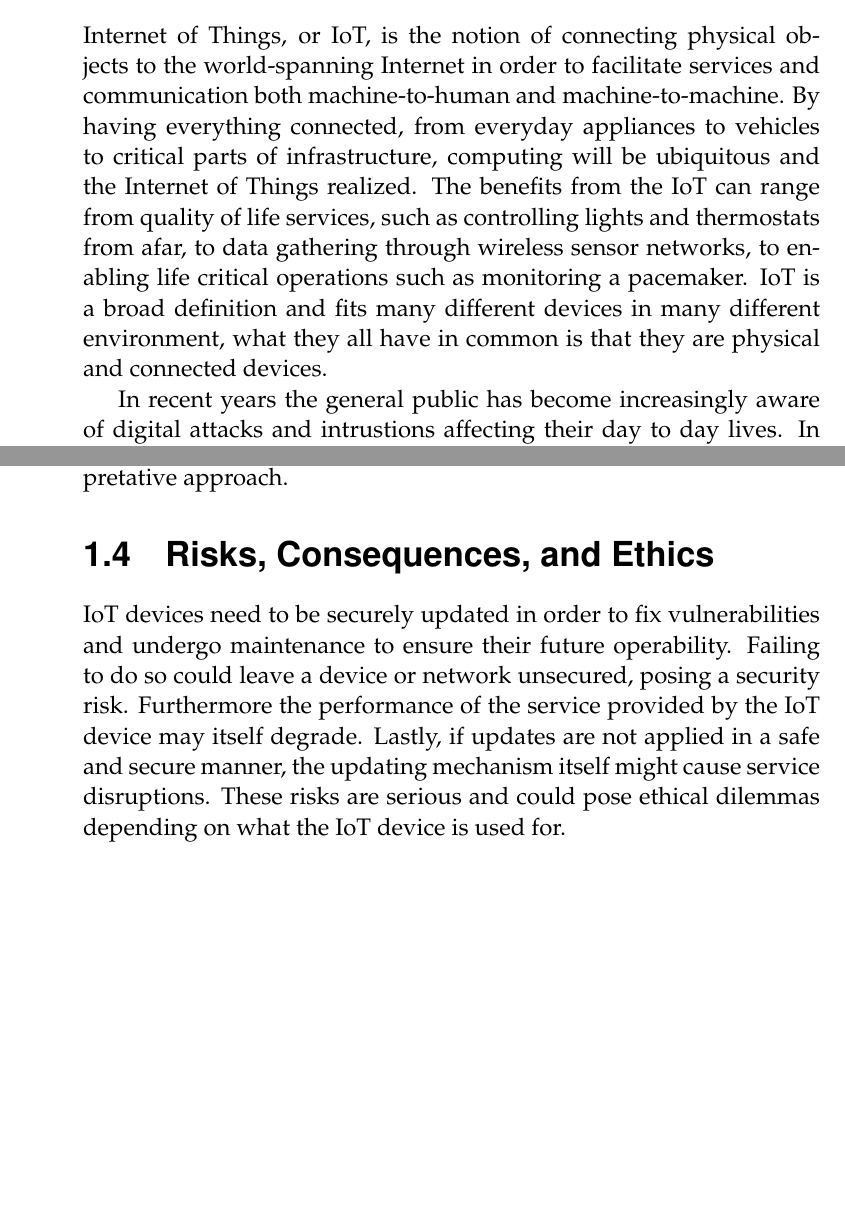
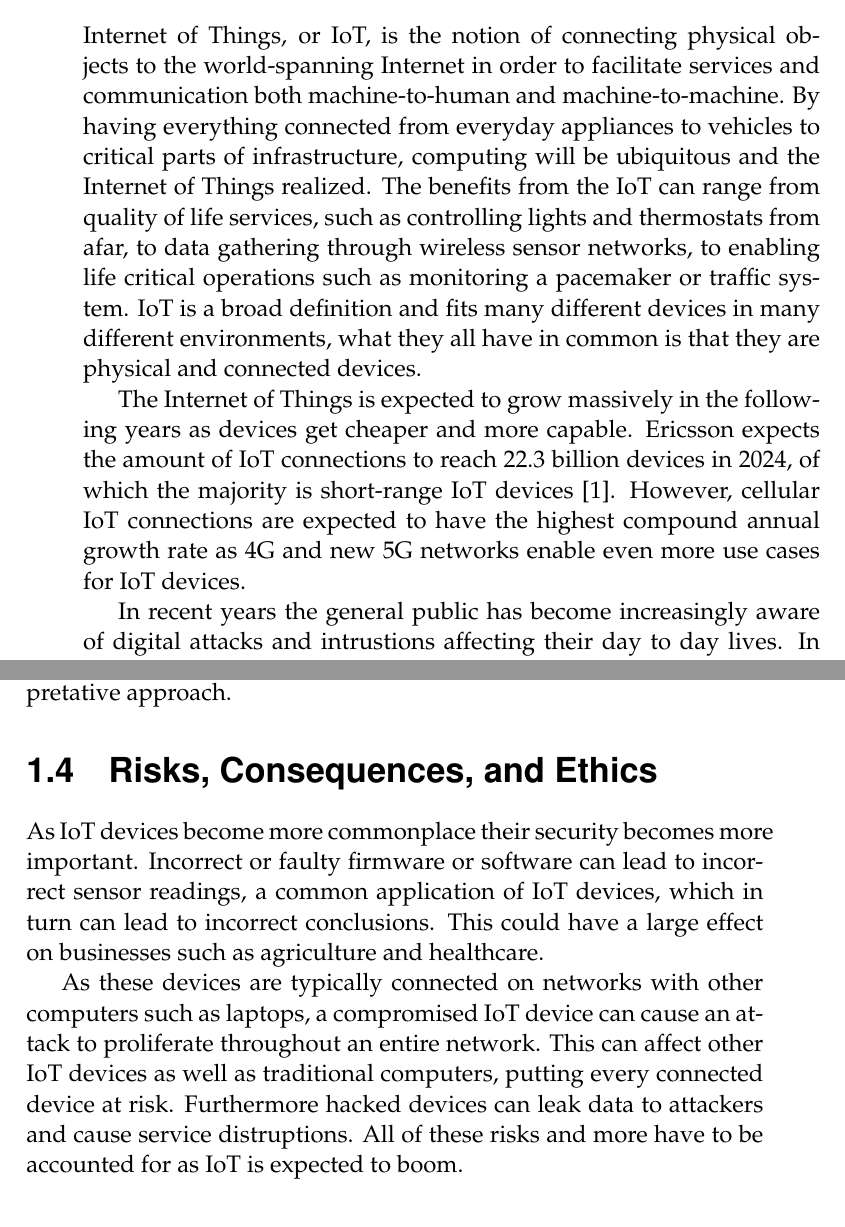
Before and after one commit to SimonCarlson/thesis, a LaTeX thesis (transcript/0-thesis.tex, which reads transcript/1-introduction.tex): two parts of pages 7 and 9 of 33 before the commit and two parts of pages 7 and 10 of 34 after it, joined at a grey line, cut so that both start at the same text, the shorter picture padded with empty space. The pictures show the PDF file transcript/0-thesis.pdf that the author committed with the source.

Commit message:
Improved introduction, made it more coherent

```diff
--- a/transcript/1-introduction.tex
+++ b/transcript/1-introduction.tex
@@ -5,13 +5,21 @@
 \section{Background}
 Internet of Things, or IoT, is the notion of connecting physical objects to the
 world-spanning Internet in order to facilitate services and communication both
-machine-to-human and machine-to-machine. By having everything connected, from everyday
+machine-to-human and machine-to-machine. By having everything connected from everyday
 appliances to vehicles to critical parts of infrastructure, computing will be ubiquitous
 and the Internet of Things realized. The benefits from the IoT can range from quality of
 life services, such as controlling lights and thermostats from afar, to data gathering
 through wireless sensor networks, to enabling life critical operations such as monitoring
-a pacemaker. IoT is a broad definition and fits many different devices in many different
-environment, what they all have in common is that they are physical and connected devices.
+a pacemaker or traffic system. IoT is a broad definition and fits many different devices
+in many different environments, what they all have in common is that they are physical and
+connected devices.
+
+The Internet of Things is expected to grow massively in the following years as devices get
+cheaper and more capable. Ericsson expects the amount of IoT connections to reach 22.3
+billion devices in 2024, of which the majority is short-range IoT devices
+\parencite{ericsson-mobility-report}. However, cellular IoT connections are expected to
+have the highest compound annual growth rate as 4G and new 5G networks enable even more
+use cases for IoT devices.
 
 In recent years the general public has become increasingly aware of digital attacks and
 intrustions affecting their day to day lives. In 2016 the DNS provider Dyn was attacked by
@@ -20,13 +28,6 @@ such as printers and baby monitors were leveraged to launch an attack on Dyn's s
 which affected sites like Airbnb, Amazon, and CNN \parencite{perlroth_2016}. Cardiac
 devices implanted in patients were also discovered to be unsafe, with hackers being able
 to deplete the batteries of pacemakers prematurely \parencite{hern_2017}. These cases and
-many others make it clear that security in IoT is a big deal.
+many others make it clear that security in IoT is a big deal, and as IoT is expected to
+grow rapidly insecure devices can cause even more problems in the future.
 
-According to Bain \& Company, the largest barrier for Internet of Things (IoT) adoptation
-is security concerns, and customers would buy an average of 70\% more IoT devices if they
-were secured \parencite{ali_bosche_ford_2018}. Despite security being lacking today in
-IoT, the field is expected to grow rapidly and an increase in unsecured devices could
-spell disaster. Securing IoT equipment such as printers, baby monitors, and pacemakers is
-imperative to prevent future attacks. But what about the devices currently employed
-without security? They need to be updated and patched in order to fix these
-vulnerabilities, a non-trivial task.
@@ -32,0 +38 @@ vulnerabilities, a non-trivial task.
+is expected to grow rapidly and an increase in unsecured devices could spell disaster.
@@ -58,2 +72,3 @@ Internet of Things?".
+secure software and firmware update for the Internet of Things?".
 
 \subsection{Purpose}
@@ -79,12 +93,16 @@ an evaluation. The quantitative part of the evaluation will follow an objective,
 experimental approach, while the qualitative part will follow a interpretative approach.
 
 \section{Risks, Consequences, and Ethics}
-IoT devices need to be securely updated in order to fix vulnerabilities and undergo
-maintenance to ensure their future operability. Failing to do so could leave a device or
-network unsecured, posing a security risk. Furthermore the performance of the service
-provided by the IoT device may itself degrade. Lastly, if updates are not applied in a
-safe and secure manner, the updating mechanism itself might cause service disruptions.
-These risks are serious and could pose ethical dilemmas depending on what the IoT device
-is used for.
+As IoT devices become more commonplace their security becomes more important. Incorrect or
+faulty firmware or software can lead to incorrect sensor readings, a common application of
+IoT devices, which in turn can lead to incorrect conclusions. This could have a large
+effect on businesses such as agriculture and healthcare.
+
+As these devices are typically connected on networks with other computers such as laptops,
+a compromised IoT device can cause an attack to proliferate throughout an entire network.
+This can affect other IoT devices as well as traditional computers, putting every
+connected device at risk. Furthermore hacked devices can leak data to attackers and cause
+service distruptions. All of these risks and more have to be accounted for as IoT is
+expected to boom.
 
 \section{Scope}
@@ -105,2 +119,6 @@ the update mechanism and its results.
+protocols used in the update mechanism. Chapter four describes how the local update
+mechanism works and how devices can upgrade their images. Chapter five evaluates the
+developed updating mechanism and presents the results. Chapter six ends the report with a
+discussion about the update mechanism and its results.
 
 \end{document}
```
Also changed, not shown: transcript/references.bib (+10 -0 lines), transcript/0-thesis.pdf, transcript/1-introduction.tex (57 more changed lines).
